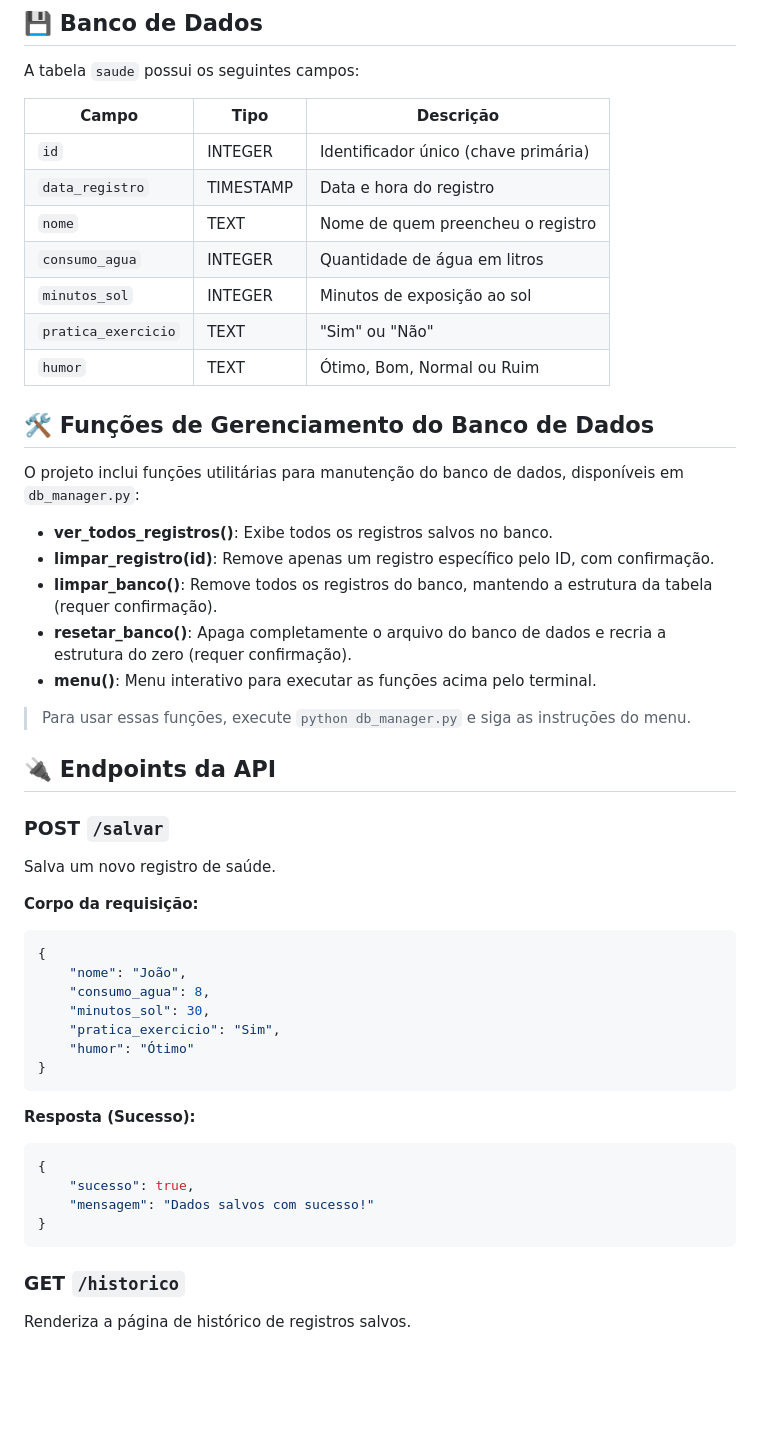
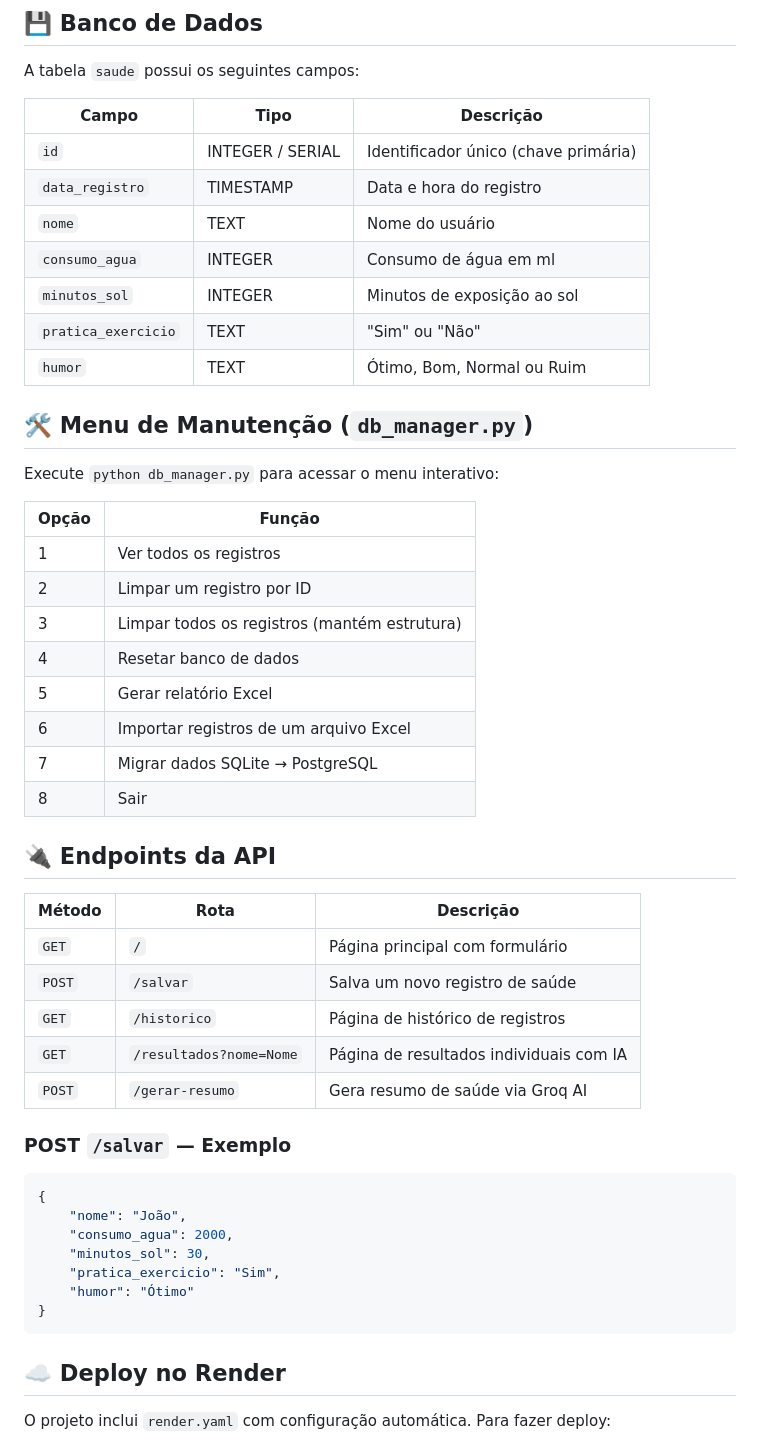
Before and after one commit to davi-aires/Monitoramento-de-saude-ADS, a Markdown page: README.md, the part around one of its changes. Drawn GitHub-style; blank space fills up the shorter version.

````diff
--- a/README.md
+++ b/README.md
@@ -62,52 +84,54 @@ ADS - Monitoramento de saúde/
 
 A tabela `saude` possui os seguintes campos:
 
-| Campo | Tipo | Descrição |
-|-------|------|-----------|
-| `id` | INTEGER | Identificador único (chave primária) |
-| `data_registro` | TIMESTAMP | Data e hora do registro |
-| `nome` | TEXT | Nome de quem preencheu o registro |
-| `consumo_agua` | INTEGER | Quantidade de água em litros |
-| `minutos_sol` | INTEGER | Minutos de exposição ao sol |
-| `pratica_exercicio` | TEXT | "Sim" ou "Não" |
-| `humor` | TEXT | Ótimo, Bom, Normal ou Ruim |
+| Campo                 | Tipo             | Descrição                            |
+| --------------------- | ---------------- | -------------------------------------- |
+| `id`                | INTEGER / SERIAL | Identificador único (chave primária) |
+| `data_registro`     | TIMESTAMP        | Data e hora do registro                |
+| `nome`              | TEXT             | Nome do usuário                       |
+| `consumo_agua`      | INTEGER          | Consumo de água em ml                 |
+| `minutos_sol`       | INTEGER          | Minutos de exposição ao sol          |
+| `pratica_exercicio` | TEXT             | "Sim" ou "Não"                        |
+| `humor`             | TEXT             | Ótimo, Bom, Normal ou Ruim            |
 
-## 🛠️ Funções de Gerenciamento do Banco de Dados
+## 🛠️ Menu de Manutenção (`db_manager.py`)
 
-O projeto inclui funções utilitárias para manutenção do banco de dados, disponíveis em `db_manager.py`:
+Execute `python db_manager.py` para acessar o menu interativo:
 
-- **ver_todos_registros()**: Exibe todos os registros salvos no banco.
-- **limpar_registro(id)**: Remove apenas um registro específico pelo ID, com confirmação.
-- **limpar_banco()**: Remove todos os registros do banco, mantendo a estrutura da tabela (requer confirmação).
-- **resetar_banco()**: Apaga completamente o arquivo do banco de dados e recria a estrutura do zero (requer confirmação).
-- **menu()**: Menu interativo para executar as funções acima pelo terminal.
-
-> Para usar essas funções, execute `python db_manager.py` e siga as instruções do menu.
+| Opção | Função                                      |
+| ------- | --------------------------------------------- |
+| 1       | Ver todos os registros                        |
+| 2       | Limpar um registro por ID                     |
+| 3       | Limpar todos os registros (mantém estrutura) |
+| 4       | Resetar banco de dados                        |
+| 5       | Gerar relatório Excel                        |
+| 6       | Importar registros de um arquivo Excel        |
+| 7       | Migrar dados SQLite → PostgreSQL             |
+| 8       | Sair                                          |
 
 ## 🔌 Endpoints da API
 
-### POST `/salvar`
-Salva um novo registro de saúde.
+| Método  | Rota                      | Descrição                              |
+| -------- | ------------------------- | ---------------------------------------- |
+| `GET`  | `/`                     | Página principal com formulário        |
+| `POST` | `/salvar`               | Salva um novo registro de saúde         |
+| `GET`  | `/historico`            | Página de histórico de registros       |
+| `GET`  | `/resultados?nome=Nome` | Página de resultados individuais com IA |
+| `POST` | `/gerar-resumo`         | Gera resumo de saúde via Groq AI        |
 
-**Corpo da requisição:**
+### POST `/salvar` — Exemplo
+
 ```json
 {
     "nome": "João",
-    "consumo_agua": 8,
+    "consumo_agua": 2000,
     "minutos_sol": 30,
     "pratica_exercicio": "Sim",
     "humor": "Ótimo"
 }
 ```
 
-**Resposta (Sucesso):**
-```json
-{
-    "sucesso": true,
-    "mensagem": "Dados salvos com sucesso!"
-}
-```
+## ☁️ Deploy no Render
 
-### GET `/historico`
-Renderiza a página de histórico de registros salvos.
+O projeto inclui `render.yaml` com configuração automática. Para fazer deploy:
 
````
Also changed, not shown: other parts of README.md (+48 -44 lines).
